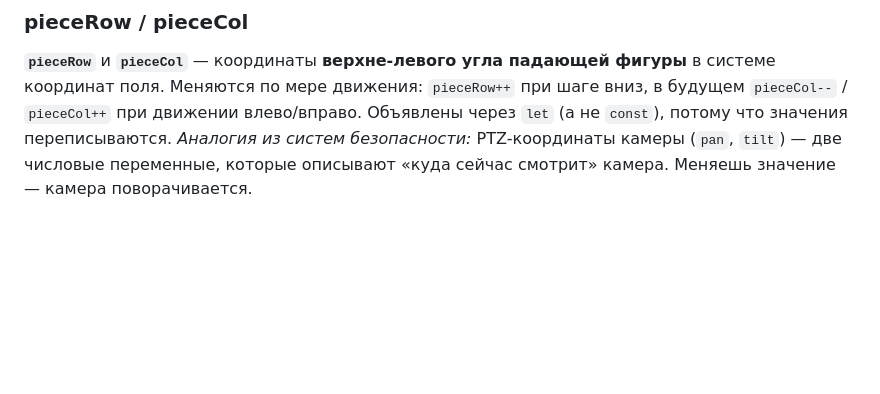
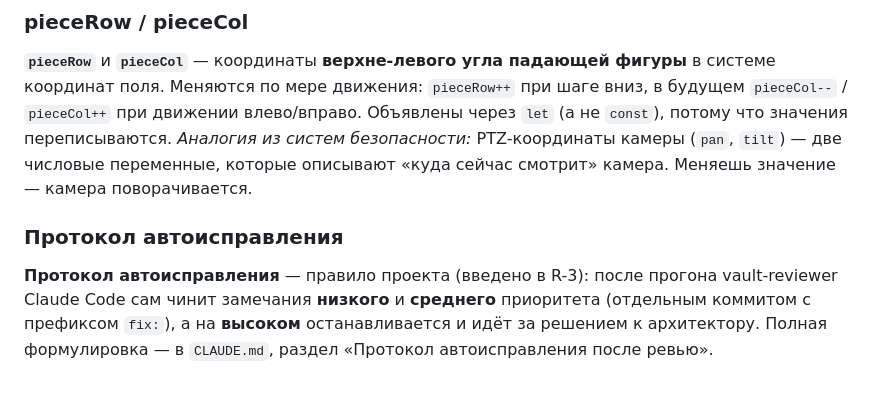
Before and after one commit to ademko501-ops/Tetris, a Markdown page: GLOSSARY.md, the part around the change. Drawn GitHub-style; blank space fills up the shorter version.

Commit message:
docs: термин 'протокол автоисправления' в GLOSSARY

```diff
--- a/GLOSSARY.md
+++ b/GLOSSARY.md
@@ -187,3 +187,11 @@ const tShape = [
 *Аналогия из систем безопасности:* PTZ-координаты камеры
 (`pan`, `tilt`) — две числовые переменные, которые описывают
 «куда сейчас смотрит» камера. Меняешь значение — камера поворачивается.
+
+### Протокол автоисправления
+**Протокол автоисправления** — правило проекта (введено в R-3):
+после прогона vault-reviewer Claude Code сам чинит замечания
+**низкого** и **среднего** приоритета (отдельным коммитом с
+префиксом `fix:`), а на **высоком** останавливается и идёт за
+решением к архитектору. Полная формулировка — в `CLAUDE.md`,
+раздел «Протокол автоисправления после ревью».
```
